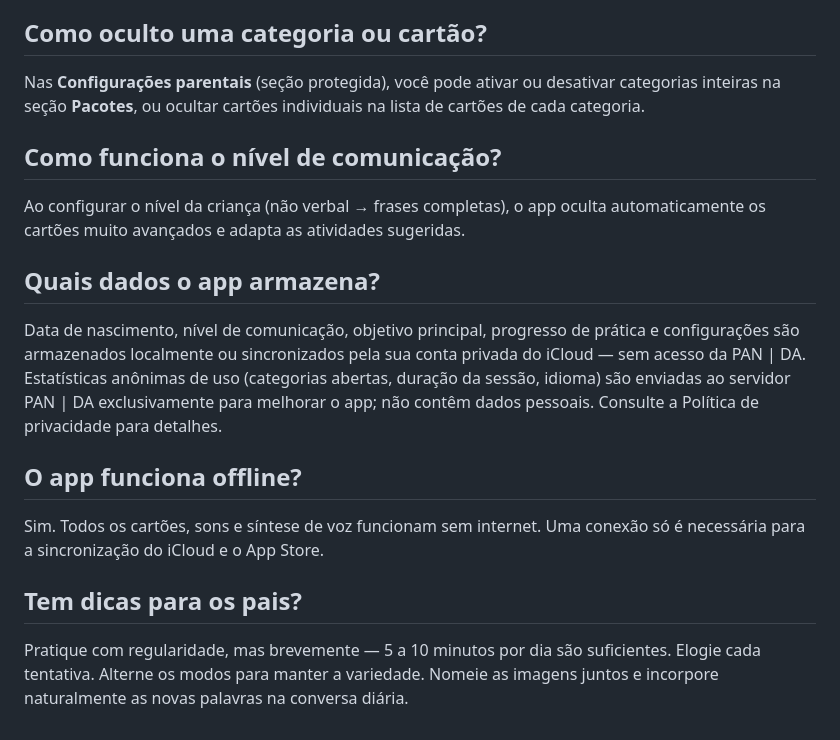
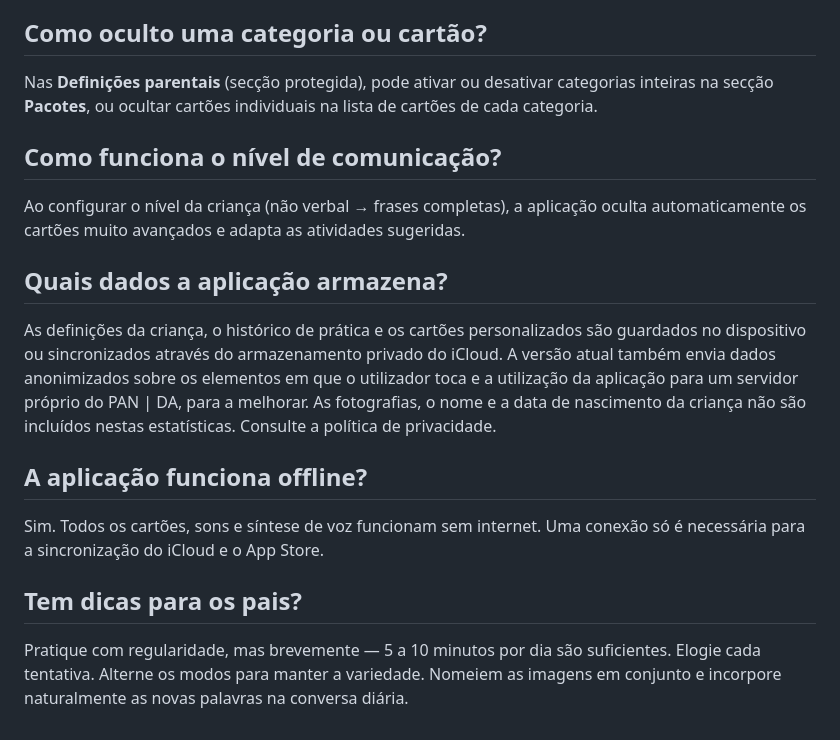
Before and after one commit to martinkaplan/pan-da-legal, a Markdown page: content/faq_pt.md, the part around one of its changes. GitHub-like rendering.

```diff
--- a/content/faq_pt.md
+++ b/content/faq_pt.md
@@ -45,15 +45,15 @@ Em Configurações, em **Cartões de família** ou **Colegas**, adicione fotos d
 
 ## Como oculto uma categoria ou cartão?
-Nas **Configurações parentais** (seção protegida), você pode ativar ou desativar categorias inteiras na seção **Pacotes**, ou ocultar cartões individuais na lista de cartões de cada categoria.
+Nas **Definições parentais** (secção protegida), pode ativar ou desativar categorias inteiras na secção **Pacotes**, ou ocultar cartões individuais na lista de cartões de cada categoria.
 
 ## Como funciona o nível de comunicação?
-Ao configurar o nível da criança (não verbal → frases completas), o app oculta automaticamente os cartões muito avançados e adapta as atividades sugeridas.
+Ao configurar o nível da criança (não verbal → frases completas), a aplicação oculta automaticamente os cartões muito avançados e adapta as atividades sugeridas.
 
-## Quais dados o app armazena?
-Data de nascimento, nível de comunicação, objetivo principal, progresso de prática e configurações são armazenados localmente ou sincronizados pela sua conta privada do iCloud — sem acesso da PAN | DA. Estatísticas anônimas de uso (categorias abertas, duração da sessão, idioma) são enviadas ao servidor PAN | DA exclusivamente para melhorar o app; não contêm dados pessoais. Consulte a Política de privacidade para detalhes.
+## Quais dados a aplicação armazena?
+As definições da criança, o histórico de prática e os cartões personalizados são guardados no dispositivo ou sincronizados através do armazenamento privado do iCloud. A versão atual também envia dados anonimizados sobre os elementos em que o utilizador toca e a utilização da aplicação para um servidor próprio do PAN | DA, para a melhorar. As fotografias, o nome e a data de nascimento da criança não são incluídos nestas estatísticas. Consulte a política de privacidade.
 
-## O app funciona offline?
+## A aplicação funciona offline?
 Sim. Todos os cartões, sons e síntese de voz funcionam sem internet. Uma conexão só é necessária para a sincronização do iCloud e o App Store.
 
 ## Tem dicas para os pais?
-Pratique com regularidade, mas brevemente — 5 a 10 minutos por dia são suficientes. Elogie cada tentativa. Alterne os modos para manter a variedade. Nomeie as imagens juntos e incorpore naturalmente as novas palavras na conversa diária.
+Pratique com regularidade, mas brevemente — 5 a 10 minutos por dia são suficientes. Elogie cada tentativa. Alterne os modos para manter a variedade. Nomeiem as imagens em conjunto e incorpore naturalmente as novas palavras na conversa diária.
```
Also changed, not shown: other parts of content/faq_pt.md (+20 -20 lines).
